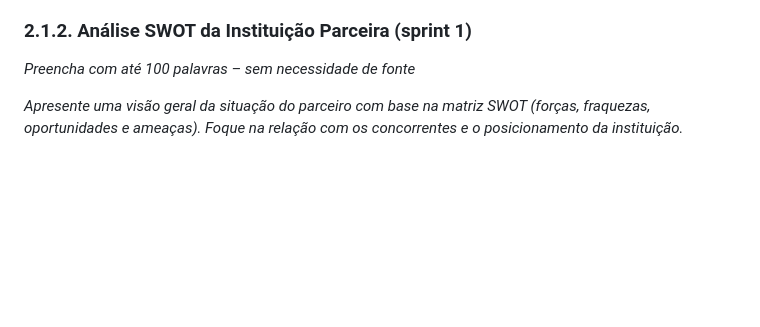
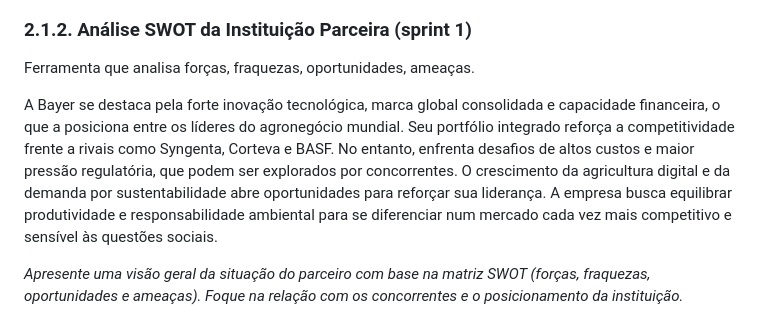
Before and after one commit to Kdu07/fiedacademy, a Markdown page: documents/wad.md, the part around the change. GitHub-like rendering; blank space fills up the shorter version.

Commit message:
docs Visão geral Matriz SWOT

```diff
--- a/documents/wad.md
+++ b/documents/wad.md
@@ -79,7 +79,10 @@ A disputa no setor é intensa, envolvendo grandes empresas como Syngenta, Cortev
 
 ### 2.1.2. Análise SWOT da Instituição Parceira (sprint 1)
 
-*Preencha com até 100 palavras – sem necessidade de fonte*
+Ferramenta que analisa forças, fraquezas, oportunidades, ameaças.
+
+A Bayer se destaca pela forte inovação tecnológica, marca global consolidada e capacidade financeira, o que a posiciona entre os líderes do agronegócio mundial. Seu portfólio integrado reforça a competitividade frente a rivais como Syngenta, Corteva e BASF. No entanto, enfrenta desafios de altos custos e maior pressão regulatória, que podem ser explorados por concorrentes. O crescimento da agricultura digital e da demanda por sustentabilidade abre oportunidades para reforçar sua liderança. A empresa busca equilibrar produtividade e responsabilidade ambiental para se diferenciar num mercado cada vez mais competitivo e sensível às questões sociais.
+
 
 *Apresente uma visão geral da situação do parceiro com base na matriz SWOT (forças, fraquezas, oportunidades e ameaças). Foque na relação com os concorrentes e o posicionamento da instituição.*
 
```
